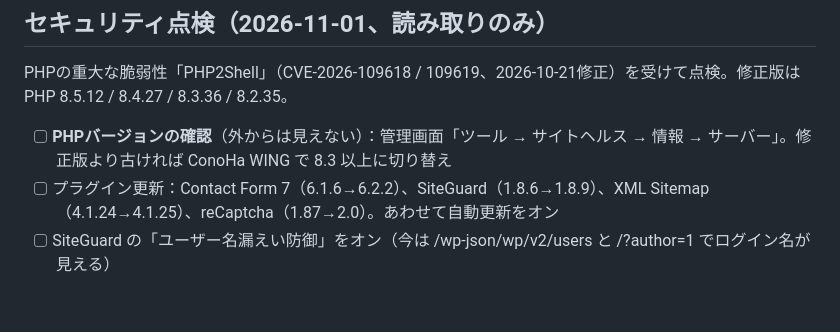
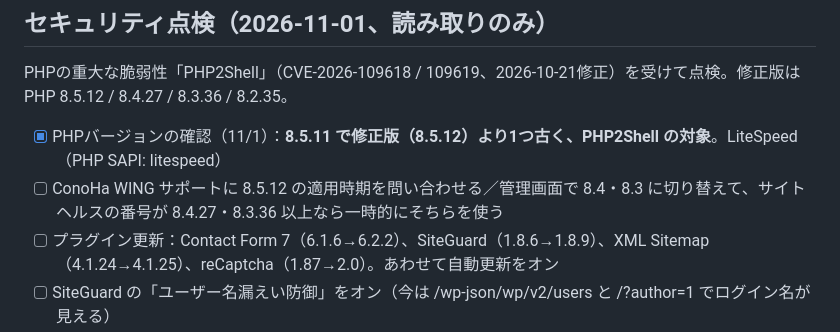
Before and after one commit to koujiroutk0613-lang/-, a Markdown page: ブログジャンル選定/作業メモ_ブログ改善.md, the part around the change. GitHub-like rendering; blank space fills up the shorter version.

Commit message:
作業メモ：PHPが8.5.11（PHP2Shell未修正）だったことを記録
Co-Authored-By: Claude Opus 5.5 <noreply@anthropic.com>
Claude-Session: https://claude.ai/code/session_01AbwgezYxuzkhNMxoZh4PnK

```diff
--- a/ブログジャンル選定/作業メモ_ブログ改善.md
+++ b/ブログジャンル選定/作業メモ_ブログ改善.md
@@ -62,7 +62,8 @@
 
 PHPの重大な脆弱性「PHP2Shell」（CVE-2026-109618 / 109619、2026-10-21修正）を受けて点検。修正版は PHP 8.5.12 / 8.4.27 / 8.3.36 / 8.2.35。
 
-- [ ] **PHPバージョンの確認**（外からは見えない）：管理画面「ツール → サイトヘルス → 情報 → サーバー」。修正版より古ければ ConoHa WING で 8.3 以上に切り替え
+- [x] PHPバージョンの確認（11/1）：**8.5.11 で修正版（8.5.12）より1つ古く、PHP2Shell の対象**。LiteSpeed（PHP SAPI: litespeed）
+- [ ] ConoHa WING サポートに 8.5.12 の適用時期を問い合わせる／管理画面で 8.4・8.3 に切り替えて、サイトヘルスの番号が 8.4.27・8.3.36 以上なら一時的にそちらを使う
 - [ ] プラグイン更新：Contact Form 7（6.1.6→6.2.2）、SiteGuard（1.8.6→1.8.9）、XML Sitemap（4.1.24→4.1.25）、reCaptcha（1.87→2.0）。あわせて自動更新をオン
 - [ ] SiteGuard の「ユーザー名漏えい防御」をオン（今は /wp-json/wp/v2/users と /?author=1 でログイン名が見える）
 - [ ] 未使用プラグイン削除：Akismet、Hello Dolly、TypeSquare Webfonts
```
